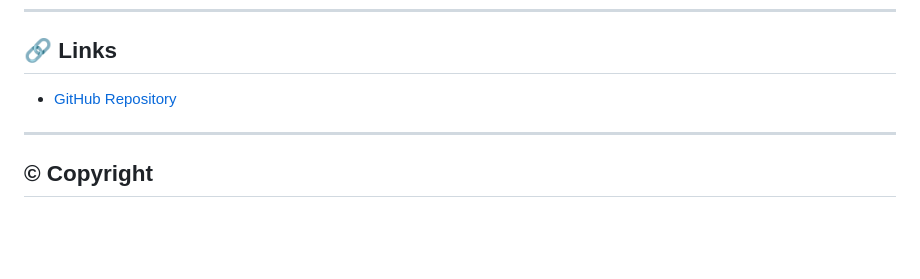
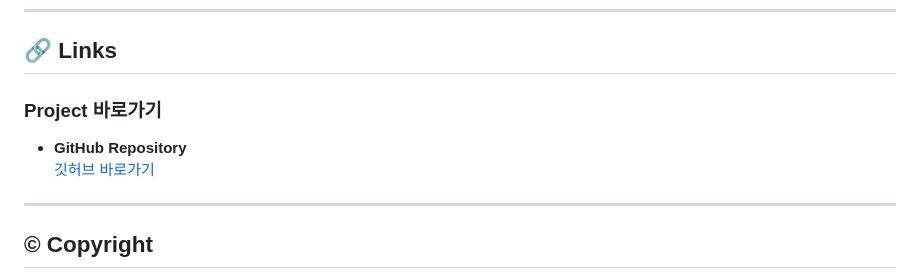
Before and after one commit to zinnnnooooo/simspend_page, a Markdown page: README.md, the part around the change. GitHub-like rendering; blank space fills up the shorter version.

Commit message:
Add Korean translation for GitHub repository link
Updated links section with Korean translation and formatting.

```diff
--- a/README.md
+++ b/README.md
@@ -183,7 +183,10 @@ simspend_page/
 
 ## 🔗 Links
 
-- [GitHub Repository](https://github.com/zinnnnooooo/simspend_page)
+### **Project 바로가기**
+
+- **GitHub Repository**
+  [깃허브 바로가기](https://github.com/zinnnnooooo/simspend_page)
 
 ---
 
```
